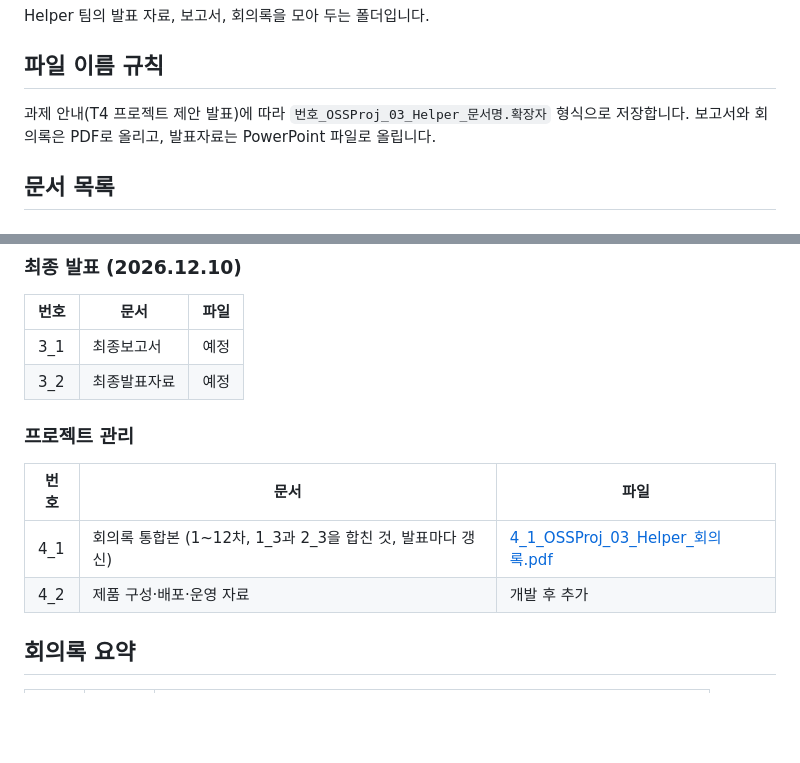
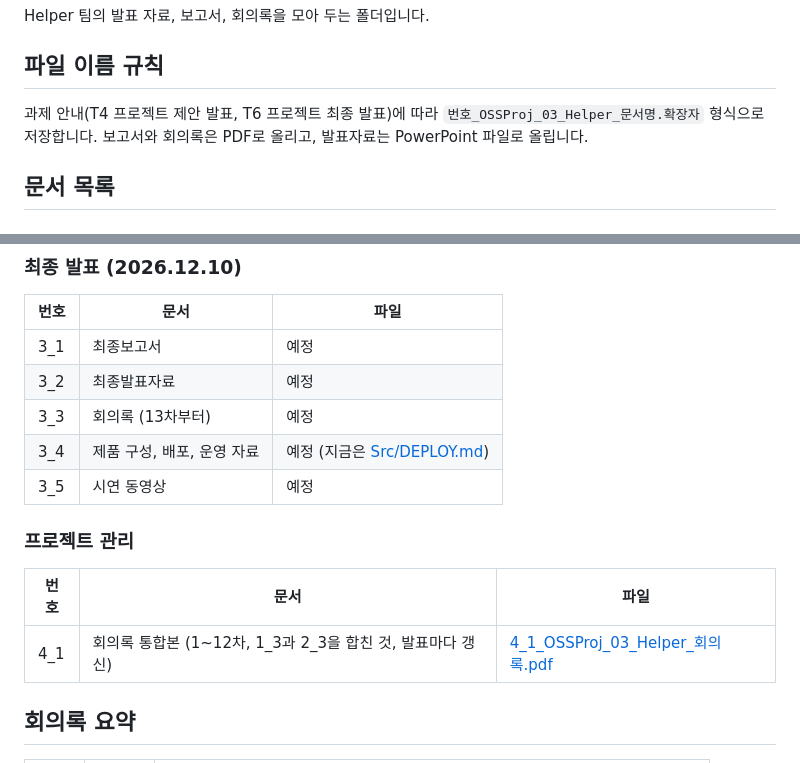
Before and after one commit to CSID-DGU/2026-2-OSSProj-helper-03, a Markdown page: Doc/README.md, 2 parts joined by grey strips. Drawn GitHub-style; blank space fills up the shorter version.

```diff
--- a/Doc/README.md
+++ b/Doc/README.md
@@ -4,7 +4,7 @@ Helper 팀의 발표 자료, 보고서, 회의록을 모아 두는 폴더입니
 
 ## 파일 이름 규칙
 
-과제 안내(T4 프로젝트 제안 발표)에 따라 `번호_OSSProj_03_Helper_문서명.확장자` 형식으로 저장합니다.
+과제 안내(T4 프로젝트 제안 발표, T6 프로젝트 최종 발표)에 따라 `번호_OSSProj_03_Helper_문서명.확장자` 형식으로 저장합니다.
 보고서와 회의록은 PDF로 올리고, 발표자료는 PowerPoint 파일로 올립니다.
 
 ## 문서 목록
@@ -32,13 +32,15 @@ Helper 팀의 발표 자료, 보고서, 회의록을 모아 두는 폴더입니
 |---|---|---|
 | 3_1 | 최종보고서 | 예정 |
 | 3_2 | 최종발표자료 | 예정 |
+| 3_3 | 회의록 (13차부터) | 예정 |
+| 3_4 | 제품 구성, 배포, 운영 자료 | 예정 (지금은 [Src/DEPLOY.md](../Src/DEPLOY.md)) |
+| 3_5 | 시연 동영상 | 예정 |
 
 ### 프로젝트 관리
 
 | 번호 | 문서 | 파일 |
 |---|---|---|
 | 4_1 | 회의록 통합본 (1\~12차, 1_3과 2_3을 합친 것, 발표마다 갱신) | [4_1_OSSProj_03_Helper_회의록.pdf](4_1_OSSProj_03_Helper_회의록.pdf) |
-| 4_2 | 제품 구성·배포·운영 자료 | 개발 후 추가 |
 
 ## 회의록 요약
 
```
Also changed, not shown: README.md (+12 -10 lines), images/deploy_architecture.png (added).
